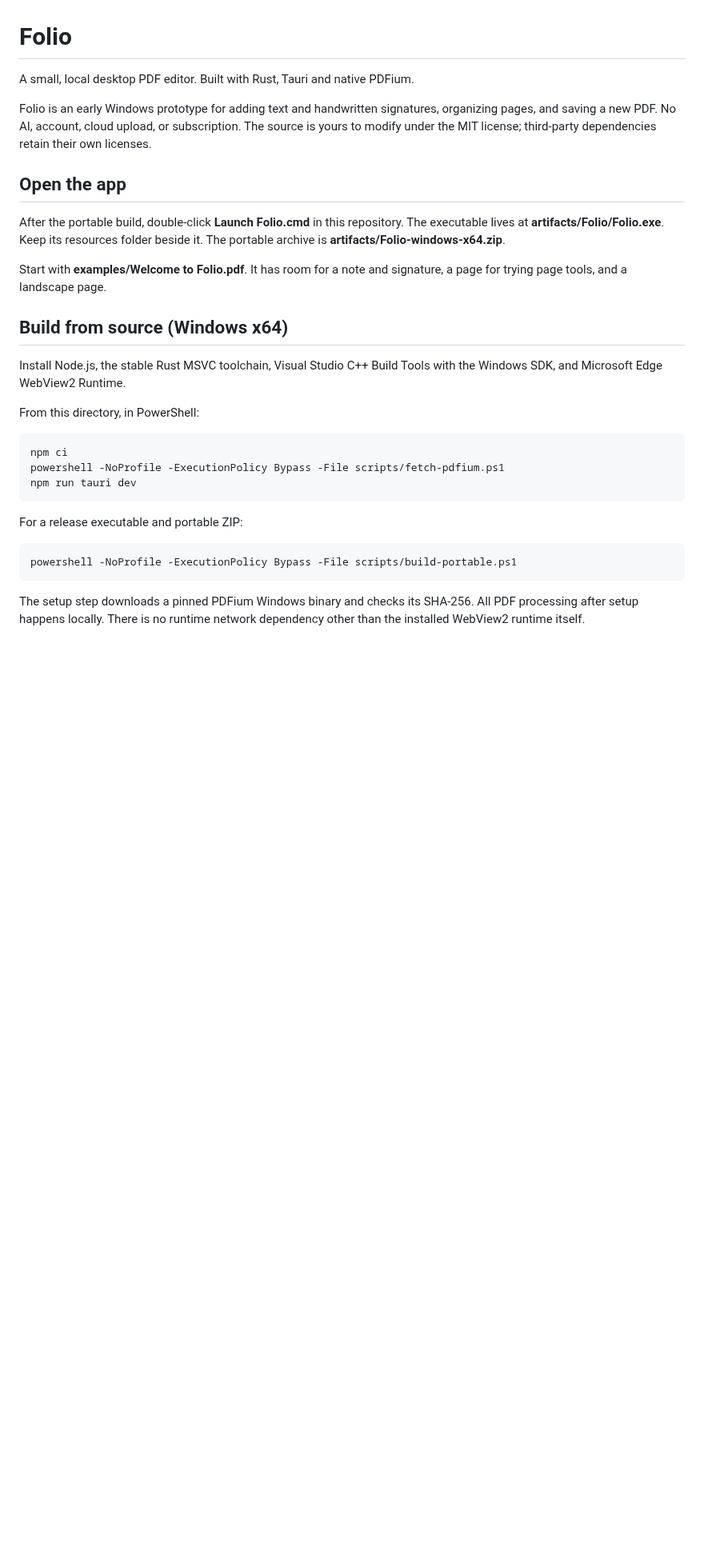
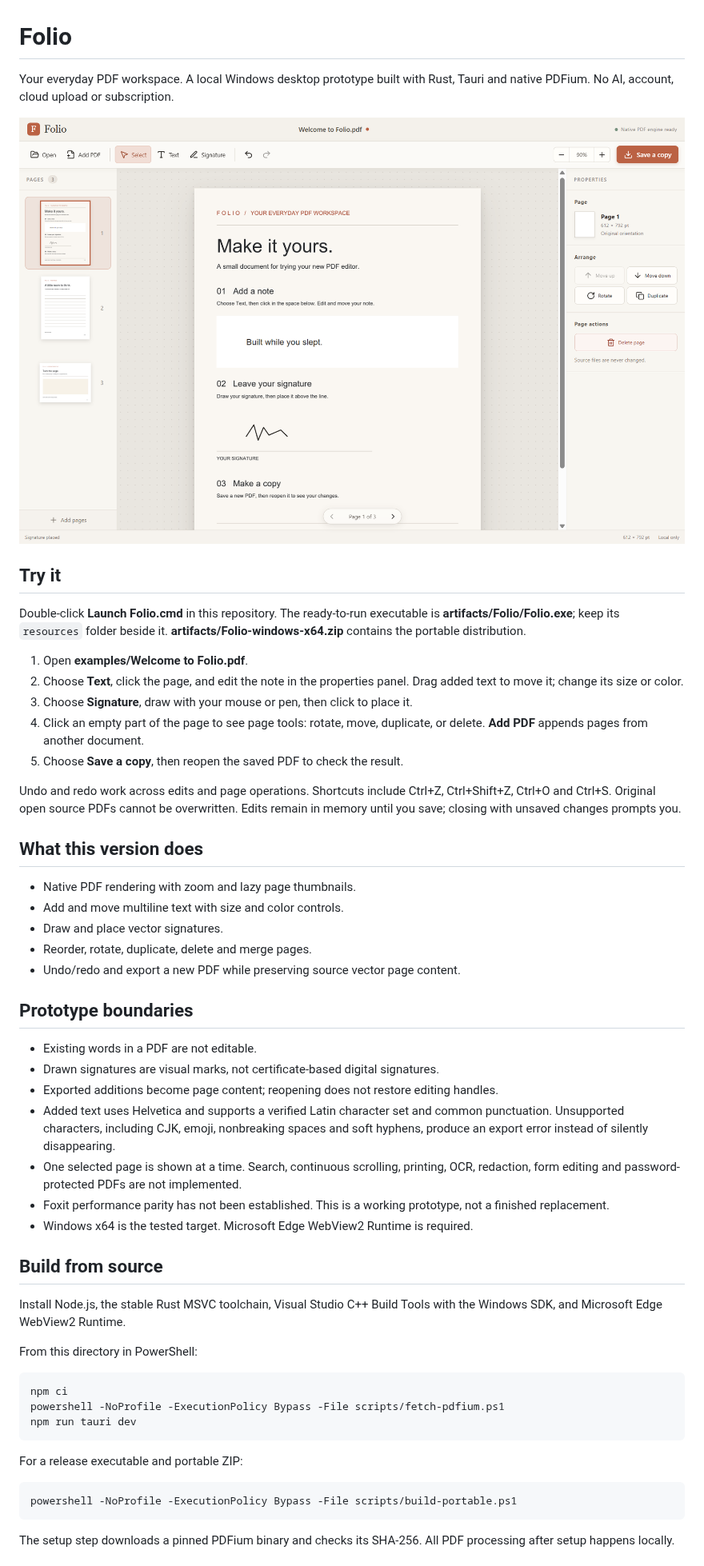
Before and after one commit to willherr72/folio, a Markdown page: README.md, the part around one of its changes. Shown at 80% size. Rendered like a GitHub page; pictures changed too: docs/folio-desktop.png (added); blank space fills up the shorter version.

Commit message:
docs: deliver verified Folio desktop prototype

````diff
--- a/README.md
+++ b/README.md
@@ -1,27 +1,56 @@
 # Folio
 
-A small, local desktop PDF editor. Built with Rust, Tauri and native PDFium.
+Your everyday PDF workspace. A local Windows desktop prototype built with Rust,
+Tauri and native PDFium. No AI, account, cloud upload or subscription.
 
-Folio is an early Windows prototype for adding text and handwritten signatures,
-organizing pages, and saving a new PDF. No AI, account, cloud upload, or subscription.
-The source is yours to modify under the MIT license; third-party dependencies
-retain their own licenses.
+![Folio desktop editor](docs/folio-desktop.png)
 
-## Open the app
+## Try it
 
-After the portable build, double-click **Launch Folio.cmd** in this repository.
-The executable lives at **artifacts/Folio/Folio.exe**. Keep its resources folder
-beside it. The portable archive is **artifacts/Folio-windows-x64.zip**.
+Double-click **Launch Folio.cmd** in this repository. The ready-to-run executable
+is **artifacts/Folio/Folio.exe**; keep its `resources` folder beside it.
+**artifacts/Folio-windows-x64.zip** contains the portable distribution.
 
-Start with **examples/Welcome to Folio.pdf**. It has room for a note and signature,
-a page for trying page tools, and a landscape page.
+1. Open **examples/Welcome to Folio.pdf**.
+2. Choose **Text**, click the page, and edit the note in the properties panel.
+   Drag added text to move it; change its size or color.
+3. Choose **Signature**, draw with your mouse or pen, then click to place it.
+4. Click an empty part of the page to see page tools: rotate, move, duplicate,
+   or delete. **Add PDF** appends pages from another document.
+5. Choose **Save a copy**, then reopen the saved PDF to check the result.
 
-## Build from source (Windows x64)
+Undo and redo work across edits and page operations. Shortcuts include Ctrl+Z,
+Ctrl+Shift+Z, Ctrl+O and Ctrl+S. Original open source PDFs cannot be overwritten.
+Edits remain in memory until you save; closing with unsaved changes prompts you.
+
+## What this version does
+
+- Native PDF rendering with zoom and lazy page thumbnails.
+- Add and move multiline text with size and color controls.
+- Draw and place vector signatures.
+- Reorder, rotate, duplicate, delete and merge pages.
+- Undo/redo and export a new PDF while preserving source vector page content.
+
+## Prototype boundaries
+
+- Existing words in a PDF are not editable.
+- Drawn signatures are visual marks, not certificate-based digital signatures.
+- Exported additions become page content; reopening does not restore editing handles.
+- Added text uses Helvetica and supports a verified Latin character set and common
+  punctuation. Unsupported characters, including CJK, emoji, nonbreaking spaces
+  and soft hyphens, produce an export error instead of silently disappearing.
+- One selected page is shown at a time. Search, continuous scrolling, printing,
+  OCR, redaction, form editing and password-protected PDFs are not implemented.
+- Foxit performance parity has not been established. This is a working prototype,
+  not a finished replacement.
+- Windows x64 is the tested target. Microsoft Edge WebView2 Runtime is required.
+
+## Build from source
 
 Install Node.js, the stable Rust MSVC toolchain, Visual Studio C++ Build Tools
 with the Windows SDK, and Microsoft Edge WebView2 Runtime.
 
-From this directory, in PowerShell:
+From this directory in PowerShell:
 
 ```powershell
 npm ci
@@ -35,7 +64,6 @@ For a release executable and portable ZIP:
 powershell -NoProfile -ExecutionPolicy Bypass -File scripts/build-portable.ps1
 ```
 
-The setup step downloads a pinned PDFium Windows binary and checks its SHA-256.
-All PDF processing after setup happens locally. There is no runtime network
-dependency other than the installed WebView2 runtime itself.
+The setup step downloads a pinned PDFium binary and checks its SHA-256.
+All PDF processing after setup happens locally.
 
````
Also changed, not shown: other parts of README.md (+22 -17 lines), docs/verification.md (added, +59 -0 lines), 4 other files.
